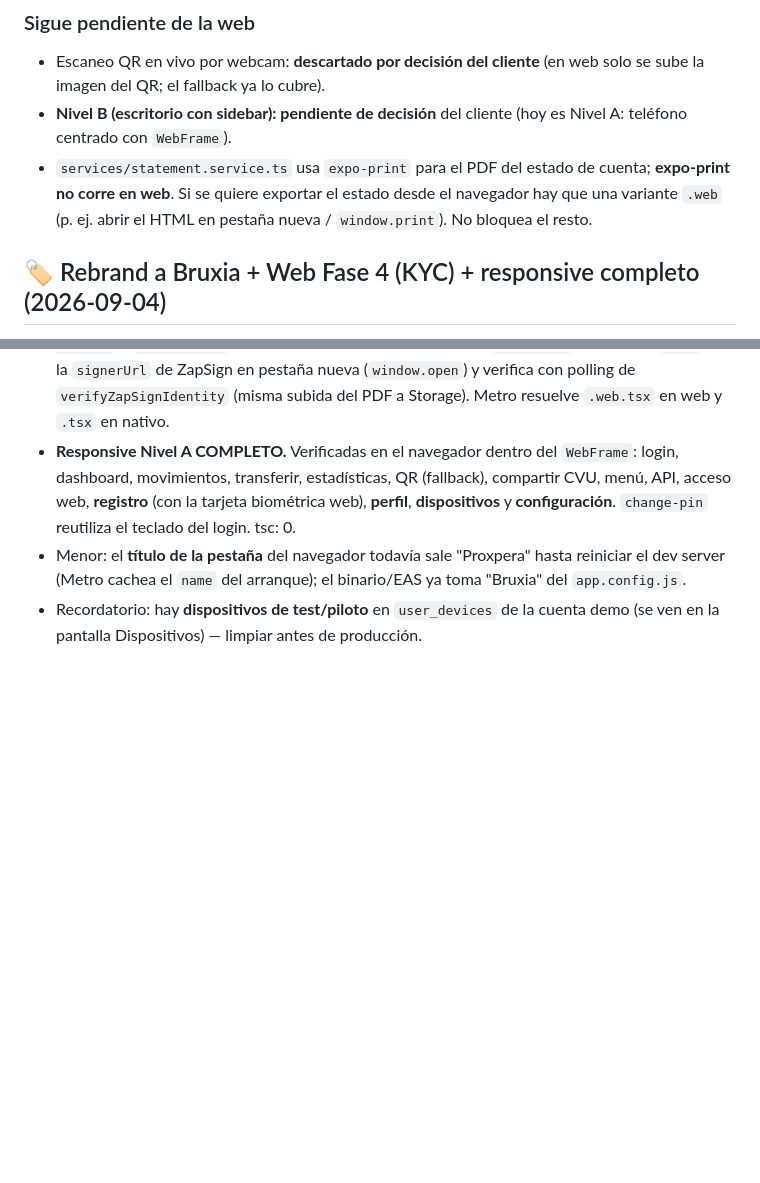
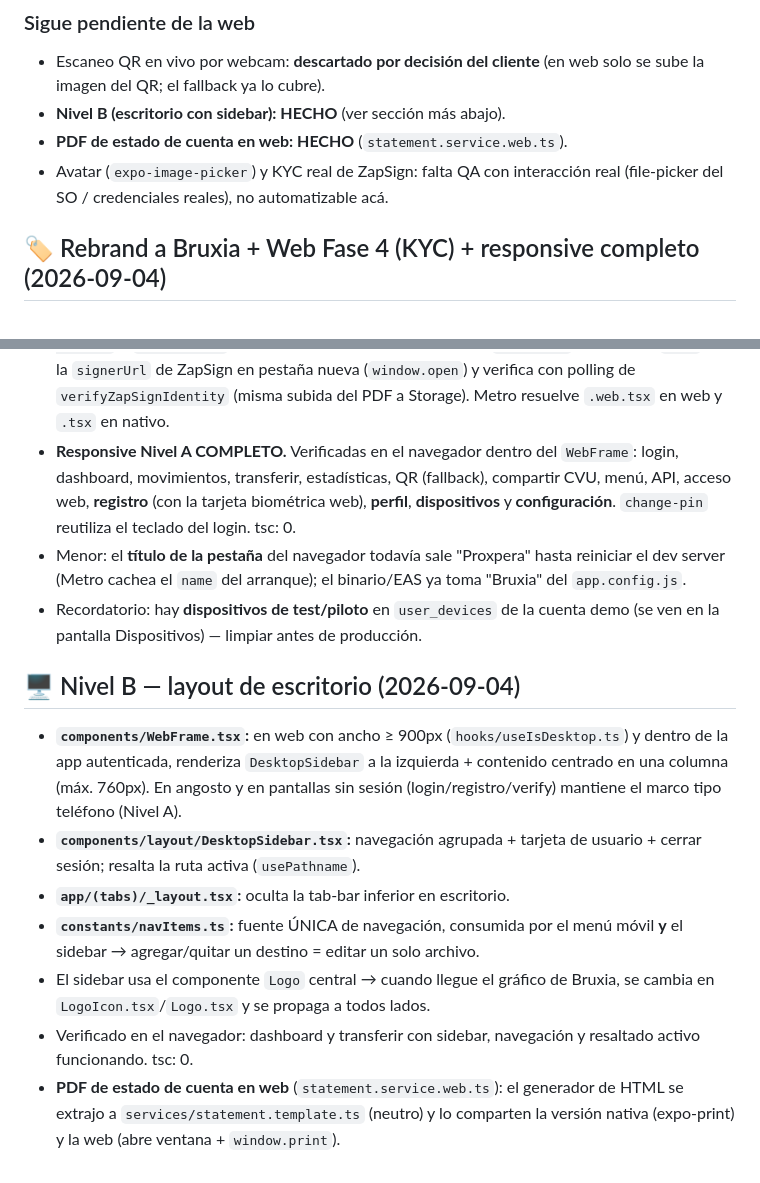
Before and after one commit to ZEROCODE-HUB/burxia-app, a Markdown page: docs/pendientes.md, 2 parts joined by grey strips. Rendered like a GitHub page; blank space fills up the shorter version.

Commit message:
docs: Nivel B y PDF web hechos
Co-Authored-By: Claude Opus 4.8 <noreply@anthropic.com>
Claude-Session: https://claude.ai/code/session_01CAaKav2m9P4aegvMTAJSpX

```diff
--- a/docs/pendientes.md
+++ b/docs/pendientes.md
@@ -143,12 +143,10 @@ Verificado en web: pantalla "Mis Datos de Cuenta" con QR real y datos reales;
 
 - Escaneo QR en vivo por webcam: **descartado por decisión del cliente** (en web
   solo se sube la imagen del QR; el fallback ya lo cubre).
-- **Nivel B (escritorio con sidebar): pendiente de decisión** del cliente (hoy es
-  Nivel A: teléfono centrado con `WebFrame`).
-- `services/statement.service.ts` usa `expo-print` para el PDF del estado de
-  cuenta; **expo-print no corre en web**. Si se quiere exportar el estado desde el
-  navegador hay que una variante `.web` (p. ej. abrir el HTML en pestaña nueva /
-  `window.print`). No bloquea el resto.
+- **Nivel B (escritorio con sidebar): HECHO** (ver sección más abajo).
+- **PDF de estado de cuenta en web: HECHO** (`statement.service.web.ts`).
+- Avatar (`expo-image-picker`) y KYC real de ZapSign: falta QA con interacción
+  real (file-picker del SO / credenciales reales), no automatizable acá.
 
 ## 🏷️ Rebrand a Bruxia + Web Fase 4 (KYC) + responsive completo (2026-09-04)
 
@@ -182,3 +180,22 @@ Verificado en web: pantalla "Mis Datos de Cuenta" con QR real y datos reales;
   toma "Bruxia" del `app.config.js`.
 - Recordatorio: hay **dispositivos de test/piloto** en `user_devices` de la cuenta
   demo (se ven en la pantalla Dispositivos) — limpiar antes de producción.
+
+## 🖥️ Nivel B — layout de escritorio (2026-09-04)
+
+- **`components/WebFrame.tsx`:** en web con ancho ≥ 900px (`hooks/useIsDesktop.ts`)
+  y dentro de la app autenticada, renderiza `DesktopSidebar` a la izquierda +
+  contenido centrado en una columna (máx. 760px). En angosto y en pantallas sin
+  sesión (login/registro/verify) mantiene el marco tipo teléfono (Nivel A).
+- **`components/layout/DesktopSidebar.tsx`:** navegación agrupada + tarjeta de
+  usuario + cerrar sesión; resalta la ruta activa (`usePathname`).
+- **`app/(tabs)/_layout.tsx`:** oculta la tab-bar inferior en escritorio.
+- **`constants/navItems.ts`:** fuente ÚNICA de navegación, consumida por el menú
+  móvil **y** el sidebar → agregar/quitar un destino = editar un solo archivo.
+- El sidebar usa el componente `Logo` central → cuando llegue el gráfico de
+  Bruxia, se cambia en `LogoIcon.tsx`/`Logo.tsx` y se propaga a todos lados.
+- Verificado en el navegador: dashboard y transferir con sidebar, navegación y
+  resaltado activo funcionando. tsc: 0.
+- **PDF de estado de cuenta en web** (`statement.service.web.ts`): el generador de
+  HTML se extrajo a `services/statement.template.ts` (neutro) y lo comparten la
+  versión nativa (expo-print) y la web (abre ventana + `window.print`).
```
